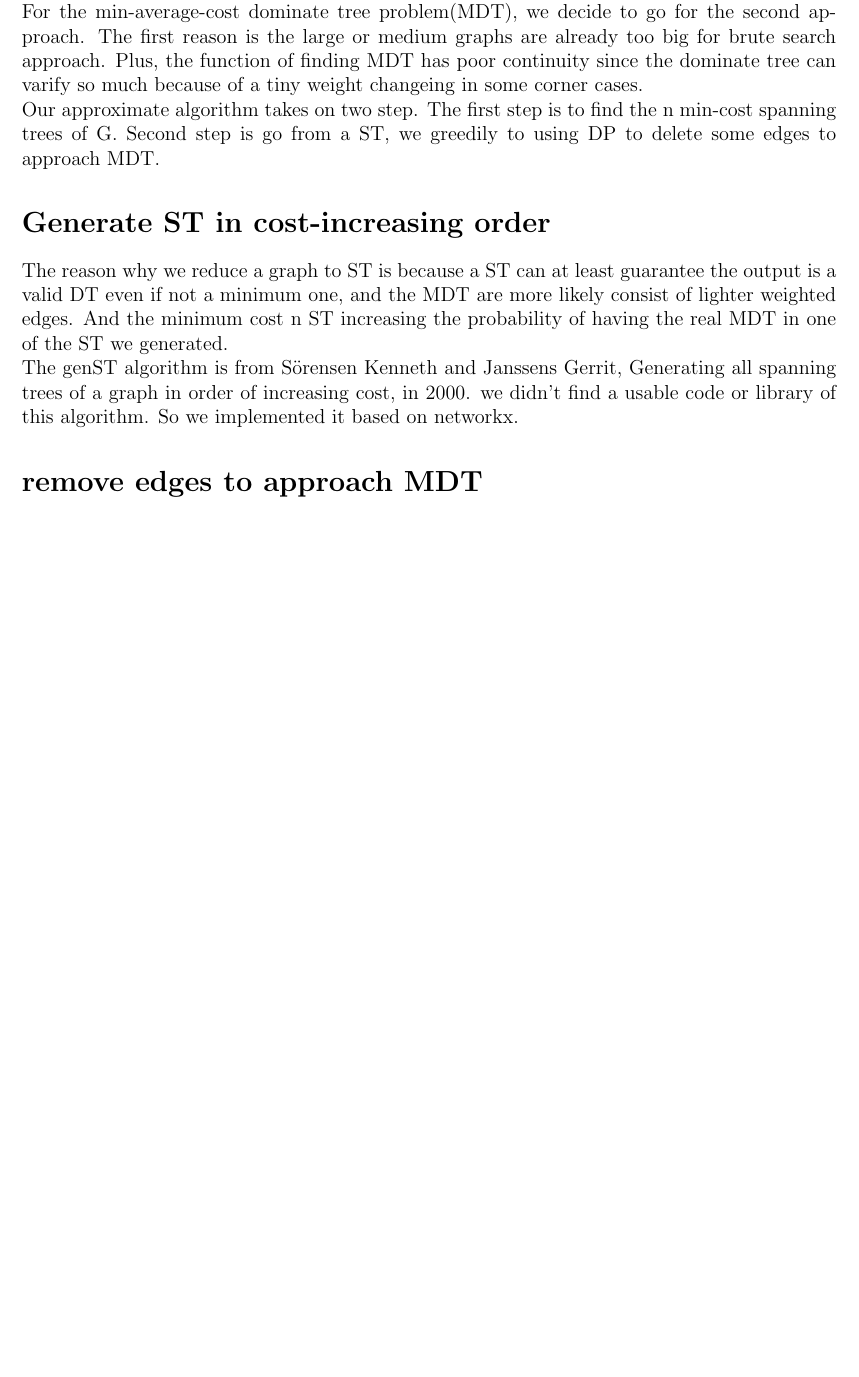
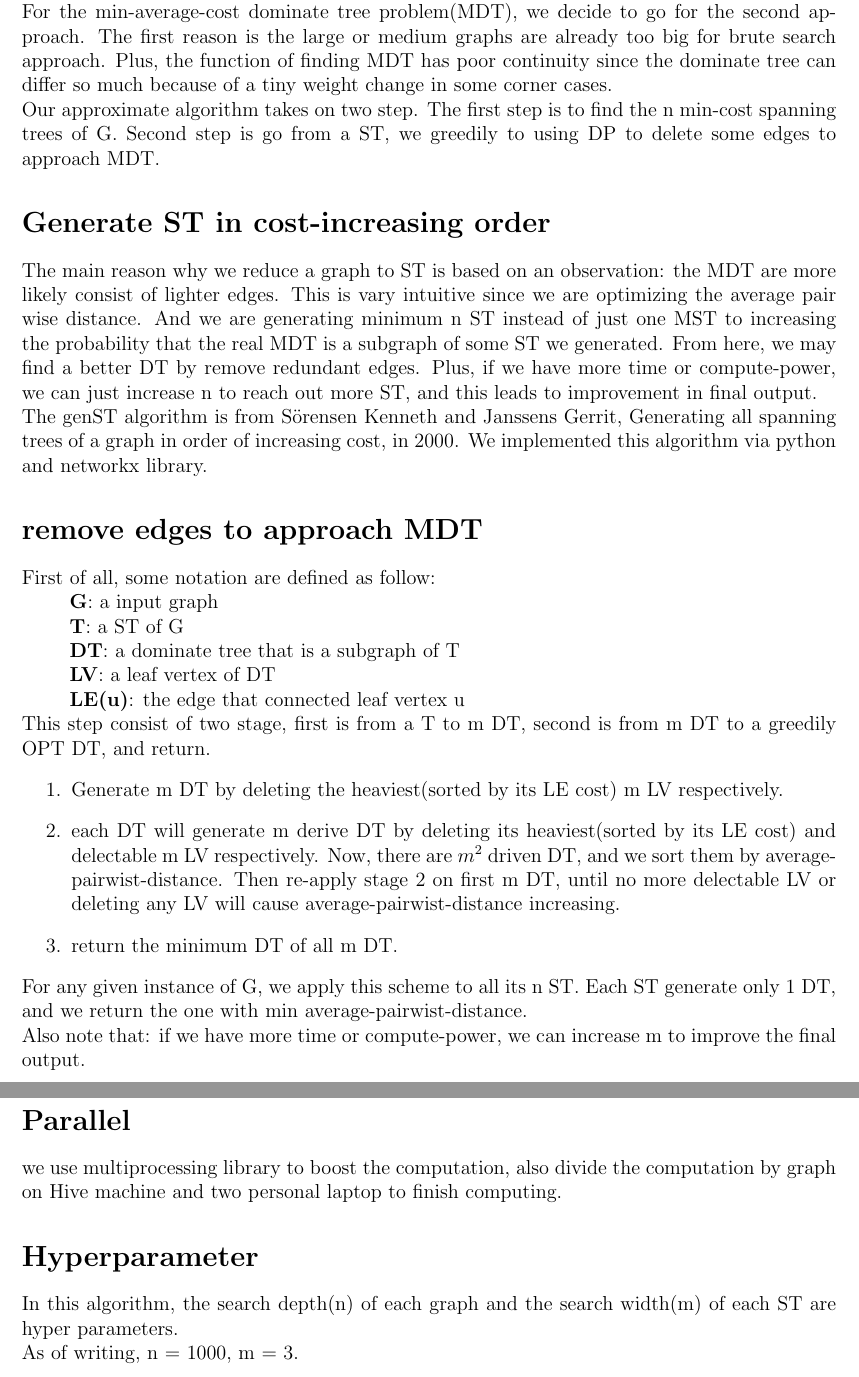
Before and after one commit to hahachicken/EA_Proj, a LaTeX document (Tex/reflection.tex): part of page 2 of 2 before the commit and two parts of pages 2 and 3 of 3 after it, the two joined at a grey line, cut so that both start at the same text, the shorter picture padded with empty space. Compiled offline with pdfLaTeX.

Commit message:
reflection

```diff
--- a/Tex/reflection.tex
+++ b/Tex/reflection.tex
@@ -16,20 +16,44 @@
 \clearpage
 
 \section*{Introduction}
-From lecture/textbook, we learned that there are general three way to solve or approximate an NP in a methodological perspective.
-Brute search on small data set, Approximate algorithms or continue optimizing algorithms.\\
+From lecture/textbook, we learned that there are general three way to solve or approximate an NP in a methodological perspective:
+Brute search on small data set, Approximate algorithms or Continue optimizing algorithms.\\
 For the min-average-cost dominate tree problem(MDT), we decide to go for the second approach. The first reason is the large or medium graphs are already too big for brute search approach.
-Plus, the function of finding MDT has poor continuity since the dominate tree can varify so much because of a tiny weight changeing in some corner cases.\\
+Plus, the function of finding MDT has poor continuity since the dominate tree can differ so much because of a tiny weight change in some corner cases.\\
 Our approximate algorithm takes on two step. The first step is to find the n min-cost spanning trees of G. Second step is go from a ST, we greedily to using DP to delete some edges to approach MDT.
 
 \section*{Generate ST in cost-increasing order}
-The reason why we reduce a graph to ST is because a ST can at least guarantee the output is a valid DT even if not a minimum one, and the MDT are more likely consist of lighter weighted edges.
-And the minimum cost n ST increasing the probability of having the real MDT in one of the ST we generated.\\
-The genST algorithm is from Sörensen Kenneth and Janssens Gerrit, Generating all spanning trees of a graph in order of increasing cost, in 2000. we didn't find a usable code or library of this algorithm.
-So we implemented it based on networkx.
+The main reason why we reduce a graph to ST is based on an observation: the MDT are more likely consist of lighter edges. This is vary intuitive since we are optimizing the average pair wise distance.
+And we are generating minimum n ST instead of just one MST to increasing the probability that the real MDT is a subgraph of some ST we generated.
+From here, we may find a better DT by remove redundant edges.
+Plus, if we have more time or compute-power, we can just increase n to reach out more ST, and this leads to improvement in final output.\\
+The genST algorithm is from Sörensen Kenneth and Janssens Gerrit, Generating all spanning trees of a graph in order of increasing cost, in 2000.
+We implemented this algorithm via python and networkx library.
 
 \section*{remove edges to approach MDT}
+First of all, some notation are defined as follow:\\
+\hspace*{1cm}\textbf{G}: a input graph\\
+\hspace*{1cm}\textbf{T}: a ST of G\\
+\hspace*{1cm}\textbf{DT}: a dominate tree that is a subgraph of T\\
+\hspace*{1cm}\textbf{LV}: a leaf vertex of DT\\
+\hspace*{1cm}\textbf{LE(u)}: the edge that connected leaf vertex u\\
+This step consist of two stage, first is from a T to m DT, second is from m DT to a greedily OPT DT, and return.
+\begin{enumerate}
+    \item Generate m DT by deleting the heaviest(sorted by its LE cost) m LV respectively.
+    \item each DT will generate m derive DT by deleting its heaviest(sorted by its LE cost) and delectable m LV respectively.
+    Now, there are $m^2$ driven DT, and we sort them by average-pairwist-distance.
+    Then re-apply stage 2 on first m DT, until no more delectable LV or deleting any LV will cause average-pairwist-distance increasing.
+    \item return the minimum DT of all m DT.
+\end{enumerate}
+For any given instance of G, we apply this scheme to all its n ST. Each ST generate only 1 DT, and we return the one with min average-pairwist-distance.\\
+Also note that: if we have more time or compute-power, we can increase m to improve the final output.
 
 
+\section*{Parallel}
+we use multiprocessing library to boost the computation, also divide the computation by graph on Hive machine and two personal laptop to finish computing.
+
+\section*{Hyperparameter}
+In this algorithm, the search depth(n) of each graph and the search width(m) of each ST are hyper parameters.\\
+As of writing, n = 1000, m = 3.
 
 \end{document}
```
Also changed, not shown: README.md, Tex/reflection.pdf, 6 other files.
